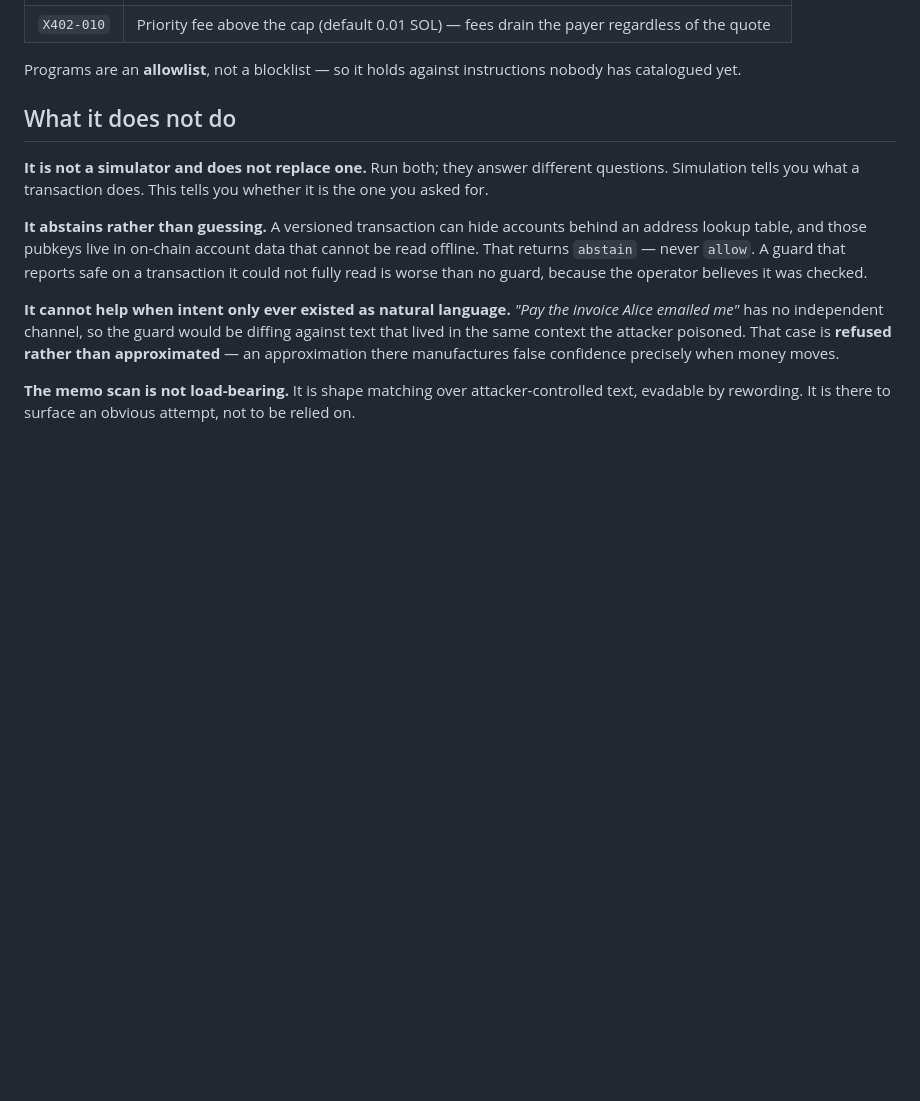
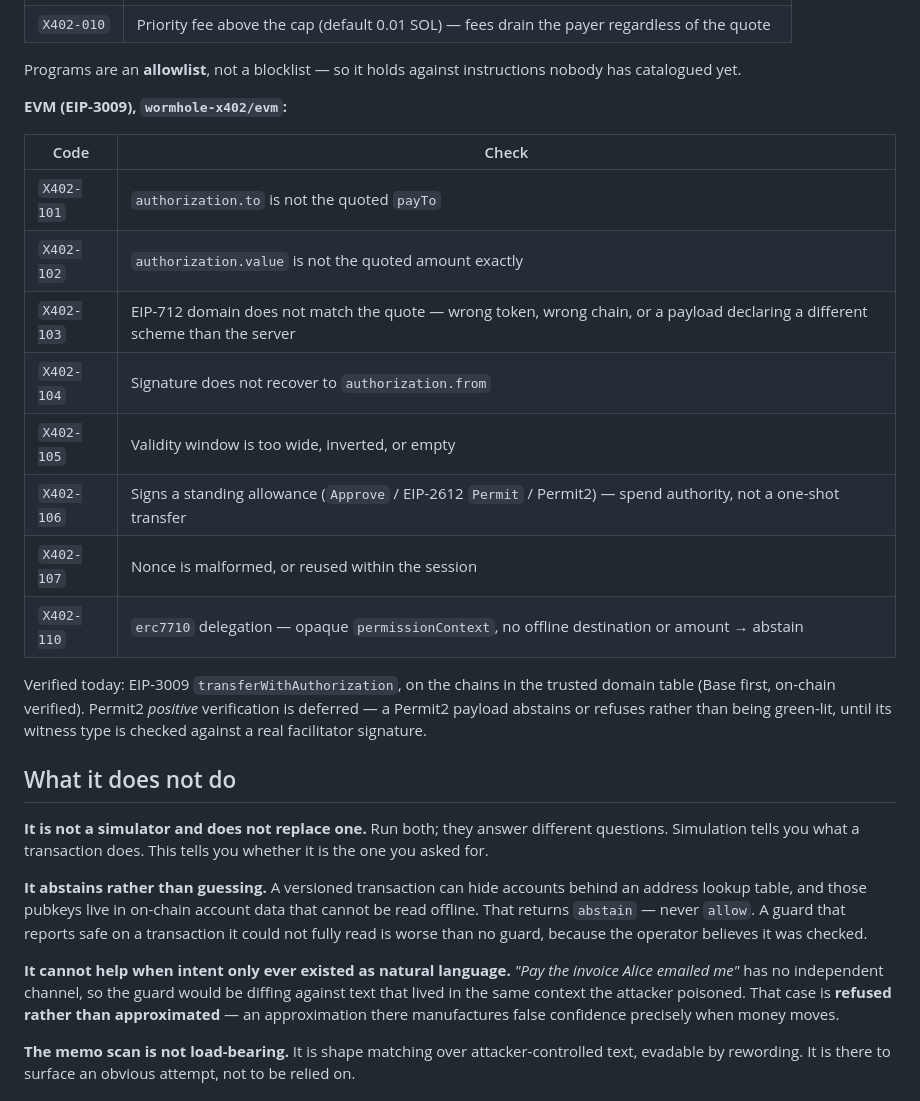
Before and after one commit to runningoffcode/agent-wormhole, a Markdown page: x402-guard/README.md, the part around one of its changes. GitHub-like rendering; blank space fills up the shorter version.

```diff
--- a/x402-guard/README.md
+++ b/x402-guard/README.md
@@ -127,6 +156,25 @@ deterministically from `(recipient, mint)`. No RPC required.
 
 Programs are an **allowlist**, not a blocklist — so it holds against
 instructions nobody has catalogued yet.
+
+**EVM (EIP-3009), `wormhole-x402/evm`:**
+
+| Code | Check |
+|---|---|
+| `X402-101` | `authorization.to` is not the quoted `payTo` |
+| `X402-102` | `authorization.value` is not the quoted amount exactly |
+| `X402-103` | EIP-712 domain does not match the quote — wrong token, wrong chain, or a payload declaring a different scheme than the server |
+| `X402-104` | Signature does not recover to `authorization.from` |
+| `X402-105` | Validity window is too wide, inverted, or empty |
+| `X402-106` | Signs a standing allowance (`Approve` / EIP-2612 `Permit` / Permit2) — spend authority, not a one-shot transfer |
+| `X402-107` | Nonce is malformed, or reused within the session |
+| `X402-110` | `erc7710` delegation — opaque `permissionContext`, no offline destination or amount → abstain |
+
+Verified today: EIP-3009 `transferWithAuthorization`, on the chains in the
+trusted domain table (Base first, on-chain verified). Permit2 *positive*
+verification is deferred — a Permit2 payload abstains or refuses rather than
+being green-lit, until its witness type is checked against a real facilitator
+signature.
 
 ## What it does not do
 
```
Also changed, not shown: other parts of x402-guard/README.md (+43 -11 lines).
